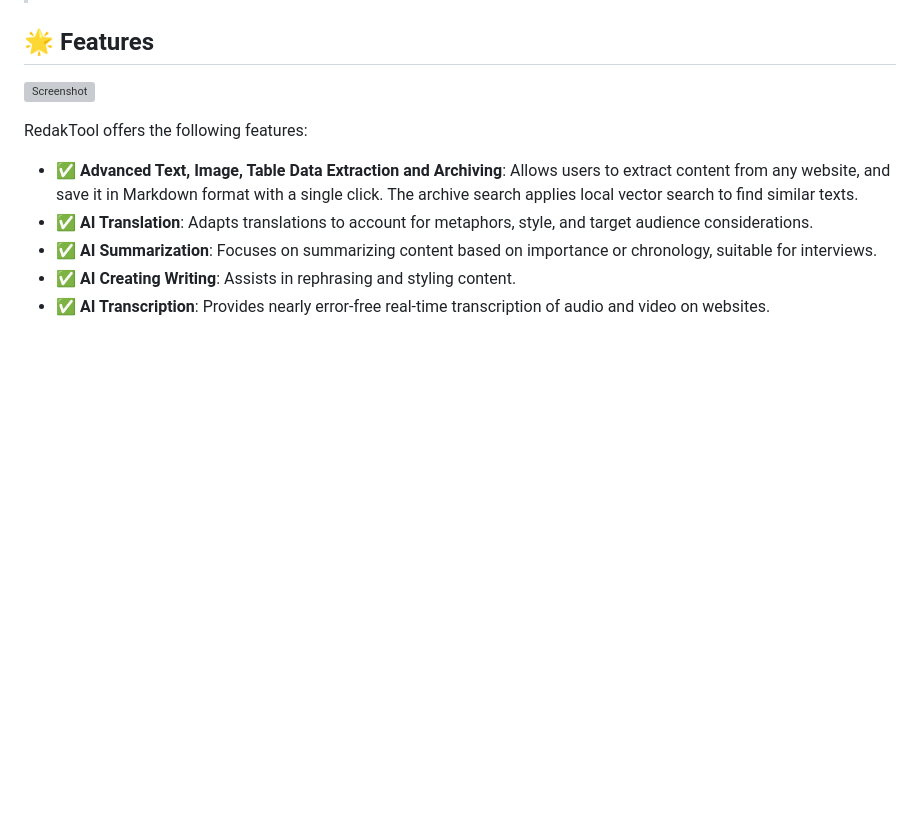
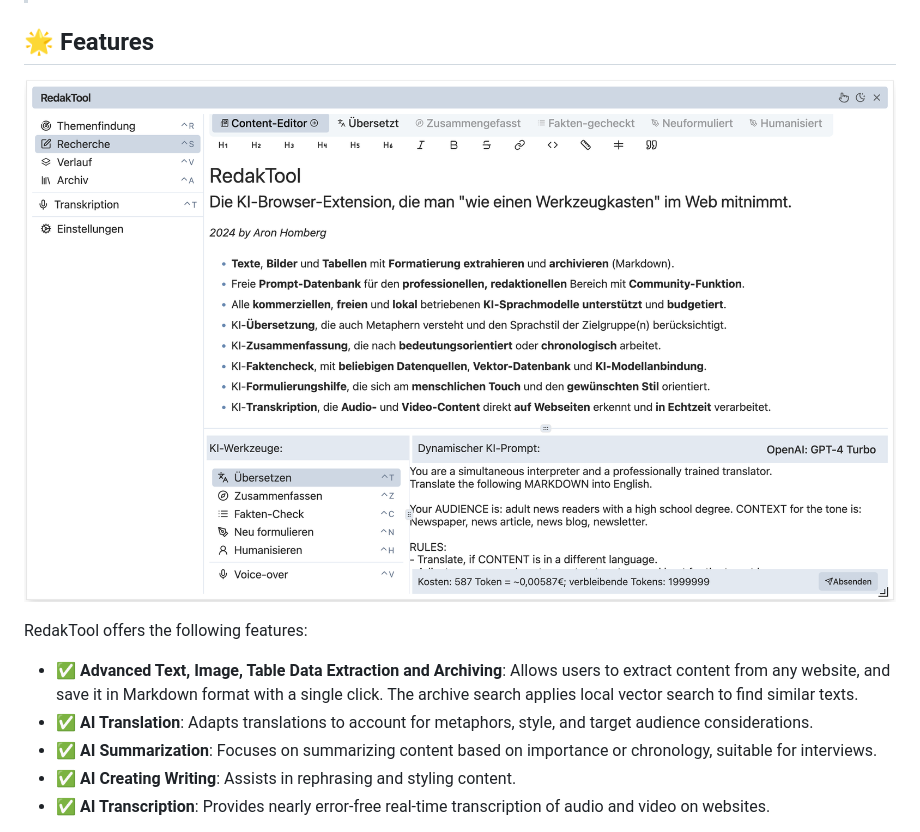
Before and after one commit to kyr0/redaktool, a Markdown page: README.md, the part around the change. Drawn GitHub-style; pictures changed too: docs/images/redaktool_screen.png (added); blank space fills up the shorter version; grey boxes are pictures that could not be loaded.

Commit message:
docs: redaktool screen updated

```diff
--- a/README.md
+++ b/README.md
@@ -27,7 +27,7 @@
 ## 🌟 Features
 <span align="center">
 
-  ![Screenshot](./docs/images/deck.webp)
+  ![Screenshot](./docs/images/redaktool_screen.png)
 
 </span>
 
```
Also changed, not shown: 2 other files.
